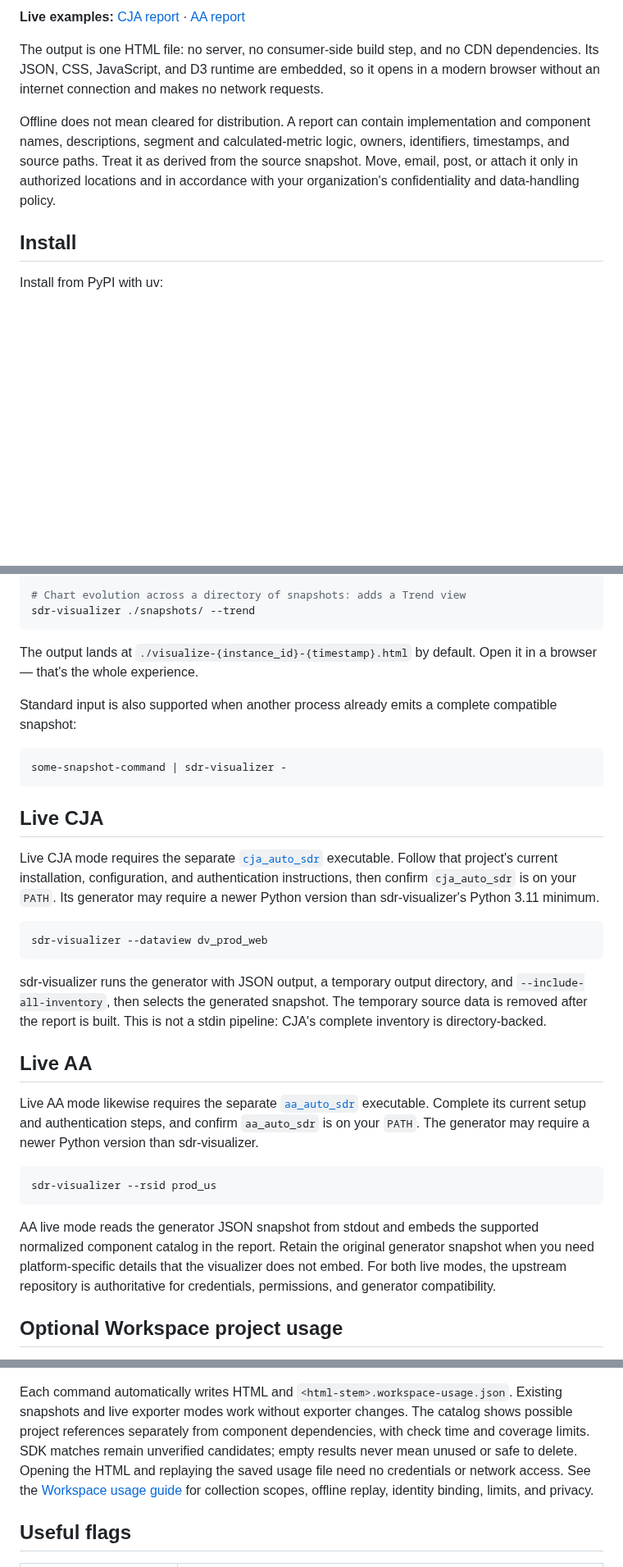
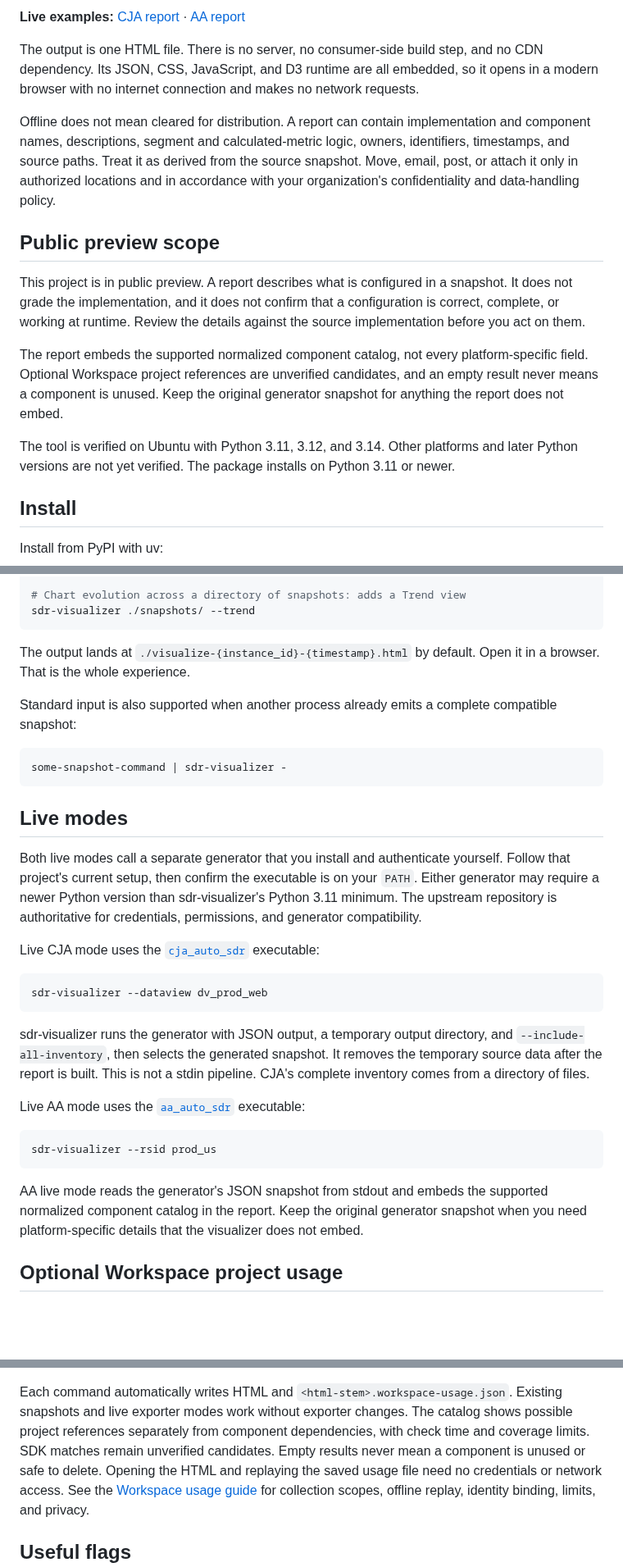
Before and after one commit to brian-a-au/sdr-visualizer, a Markdown page: README.md, 3 parts joined by grey strips. Shown at 82% size. GitHub-like rendering; blank space fills up the shorter version.

Commit message:
docs: streamline README for readability
- Merge the duplicated Live CJA / Live AA sections into one Live modes section
- Add a short Public preview scope section
- Split dense colon/semicolon-joined sentences in the offline, trend, workspace, color-pack, anatomy, and performance paragraphs
- Relocate the restorable-links note next to the catalog it describes
- Fix broken bash line continuation (\\ -> \) in the color-pack parity command

````diff
--- a/README.md
+++ b/README.md
@@ -22,10 +22,10 @@ Static-output visual catalog generator for Adobe Customer Journey Analytics (CJA
 
 **Live examples:** [CJA report](https://brian-a-au.github.io/sdr-visualizer/cja-typical.html) · [AA report](https://brian-a-au.github.io/sdr-visualizer/aa-typical.html)
 
-The output is one HTML file: no server, no consumer-side build step, and no
-CDN dependencies. Its JSON, CSS, JavaScript, and D3 runtime are embedded, so it
-opens in a modern browser without an internet connection and makes no network
-requests.
+The output is one HTML file. There is no server, no consumer-side build step,
+and no CDN dependency. Its JSON, CSS, JavaScript, and D3 runtime are all
+embedded, so it opens in a modern browser with no internet connection and makes
+no network requests.
 
 Offline does not mean cleared for distribution. A report can contain
 implementation and component names, descriptions, segment and
@@ -33,6 +33,22 @@ calculated-metric logic, owners, identifiers, timestamps, and source paths.
 Treat it as derived from the source snapshot. Move, email, post, or attach it
 only in authorized locations and in accordance with your organization's
 confidentiality and data-handling policy.
+
+## Public preview scope
+
+This project is in public preview. A report describes what is configured in a
+snapshot. It does not grade the implementation, and it does not confirm that a
+configuration is correct, complete, or working at runtime. Review the details
+against the source implementation before you act on them.
+
+The report embeds the supported normalized component catalog, not every
+platform-specific field. Optional Workspace project references are unverified
+candidates, and an empty result never means a component is unused. Keep the
+original generator snapshot for anything the report does not embed.
+
+The tool is verified on Ubuntu with Python 3.11, 3.12, and 3.14. Other platforms
+and later Python versions are not yet verified. The package installs on Python
+3.11 or newer.
 
 ## Install
 
@@ -76,7 +92,7 @@ sdr-visualizer snapshot_new.json --compare-to snapshot_old.json
 sdr-visualizer ./snapshots/ --trend
 ```
 
-The output lands at `./visualize-{instance_id}-{timestamp}.html` by default. Open it in a browser — that's the whole experience.
+The output lands at `./visualize-{instance_id}-{timestamp}.html` by default. Open it in a browser. That is the whole experience.
 
 Standard input is also supported when another process already emits a complete
 compatible snapshot:
@@ -85,13 +101,16 @@ compatible snapshot:
 some-snapshot-command | sdr-visualizer -
 ```
 
-## Live CJA
+## Live modes
 
-Live CJA mode requires the separate
-[`cja_auto_sdr`](https://github.com/brian-a-au/cja_auto_sdr) executable. Follow
-that project's current installation, configuration, and authentication
-instructions, then confirm `cja_auto_sdr` is on your `PATH`. Its generator may
-require a newer Python version than sdr-visualizer's Python 3.11 minimum.
+Both live modes call a separate generator that you install and authenticate
+yourself. Follow that project's current setup, then confirm the executable is on
+your `PATH`. Either generator may require a newer Python version than
+sdr-visualizer's Python 3.11 minimum. The upstream repository is authoritative
+for credentials, permissions, and generator compatibility.
+
+Live CJA mode uses the
+[`cja_auto_sdr`](https://github.com/brian-a-au/cja_auto_sdr) executable:
 
 ```bash
 sdr-visualizer --dataview dv_prod_web
@@ -99,25 +118,20 @@ sdr-visualizer --dataview dv_prod_web
 
 sdr-visualizer runs the generator with JSON output, a temporary output
 directory, and `--include-all-inventory`, then selects the generated snapshot.
-The temporary source data is removed after the report is built. This is not a
-stdin pipeline: CJA's complete inventory is directory-backed.
+It removes the temporary source data after the report is built. This is not a
+stdin pipeline. CJA's complete inventory comes from a directory of files.
 
-## Live AA
-
-Live AA mode likewise requires the separate
-[`aa_auto_sdr`](https://github.com/brian-a-au/aa_auto_sdr) executable. Complete
-its current setup and authentication steps, and confirm `aa_auto_sdr` is on your
-`PATH`. The generator may require a newer Python version than sdr-visualizer.
+Live AA mode uses the
+[`aa_auto_sdr`](https://github.com/brian-a-au/aa_auto_sdr) executable:
 
 ```bash
 sdr-visualizer --rsid prod_us
 ```
 
-AA live mode reads the generator JSON snapshot from stdout and embeds the
-supported normalized component catalog in the report. Retain the original
+AA live mode reads the generator's JSON snapshot from stdout and embeds the
+supported normalized component catalog in the report. Keep the original
 generator snapshot when you need platform-specific details that the visualizer
-does not embed. For both live modes, the upstream repository is authoritative
-for credentials, permissions, and generator compatibility.
+does not embed.
 
 ## Optional Workspace project usage
 
@@ -144,7 +158,8 @@ Each command automatically writes HTML and `<html-stem>.workspace-usage.json`.
 Existing snapshots and live exporter modes work without exporter changes.
 The catalog shows possible project references separately from component
 dependencies, with check time and coverage limits. SDK matches remain
-unverified candidates; empty results never mean unused or safe to delete.
+unverified candidates. Empty results never mean a component is unused or safe
+to delete.
 Opening the HTML and replaying the saved usage file need no credentials or
 network access. See the
 [Workspace usage guide](https://github.com/brian-a-au/sdr-visualizer/blob/main/docs/WORKSPACE_USAGE.md)
````
Also changed, not shown: other parts of README.md (+19 -16 lines).
